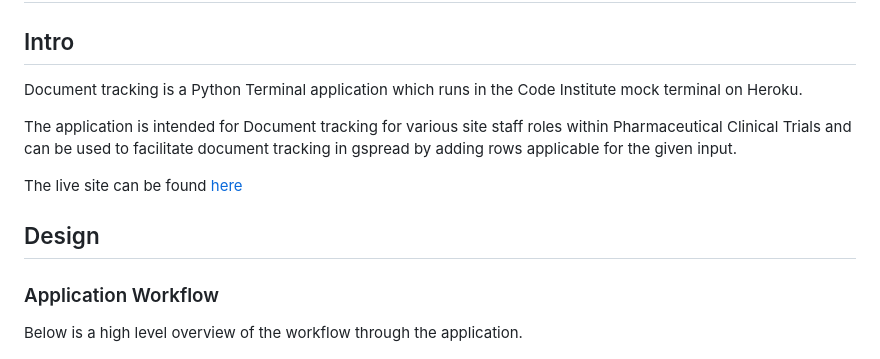
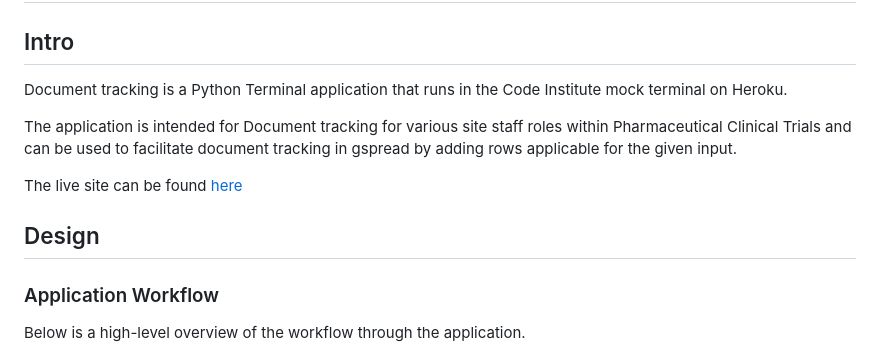
Before and after one commit to CeciliaSwe/portfolio-3rd, a Markdown page: README.md, the part around the change printed below. Drawn GitHub-style.

```diff
--- a/README.md
+++ b/README.md
@@ -2,7 +2,7 @@
 
 ## Intro
 
-Document tracking is a Python Terminal application which runs in the Code Institute mock terminal on Heroku.
+Document tracking is a Python Terminal application that runs in the Code Institute mock terminal on Heroku.
 
 The application is intended for Document tracking for various site staff roles within Pharmaceutical Clinical Trials and can be used to facilitate document tracking in gspread by adding rows applicable for the given input.
 
@@ -12,7 +12,7 @@ The live site can be found [here](https://portfolio-3rd.herokuapp.com/)
 ## Design
 
 ### Application Workflow
-Below is a high level overview of the workflow through the application.
+Below is a high-level overview of the workflow through the application.
 
 ![Code Logic Flow Chart](assets/images/flowchart-p3.png)
 
```
Also changed, not shown: other parts of README.md (+66 -16 lines), assets/images/input_validation_matrix.png (added).
